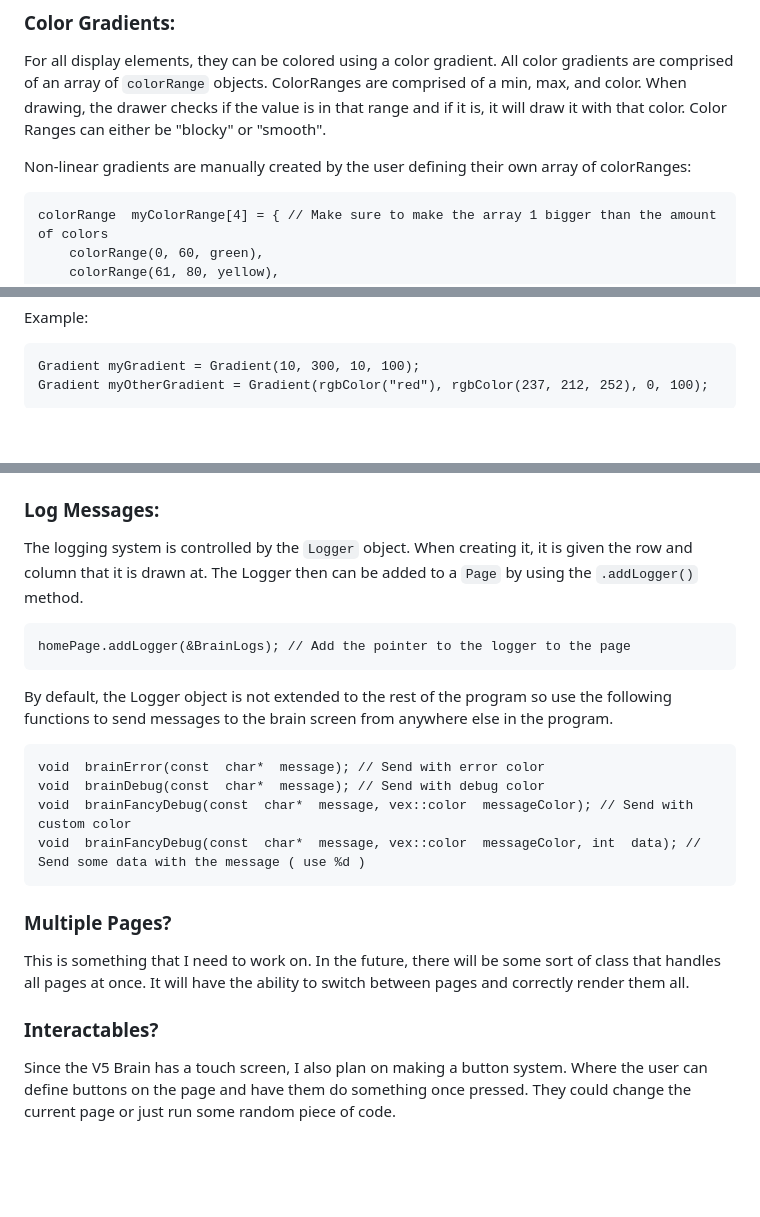
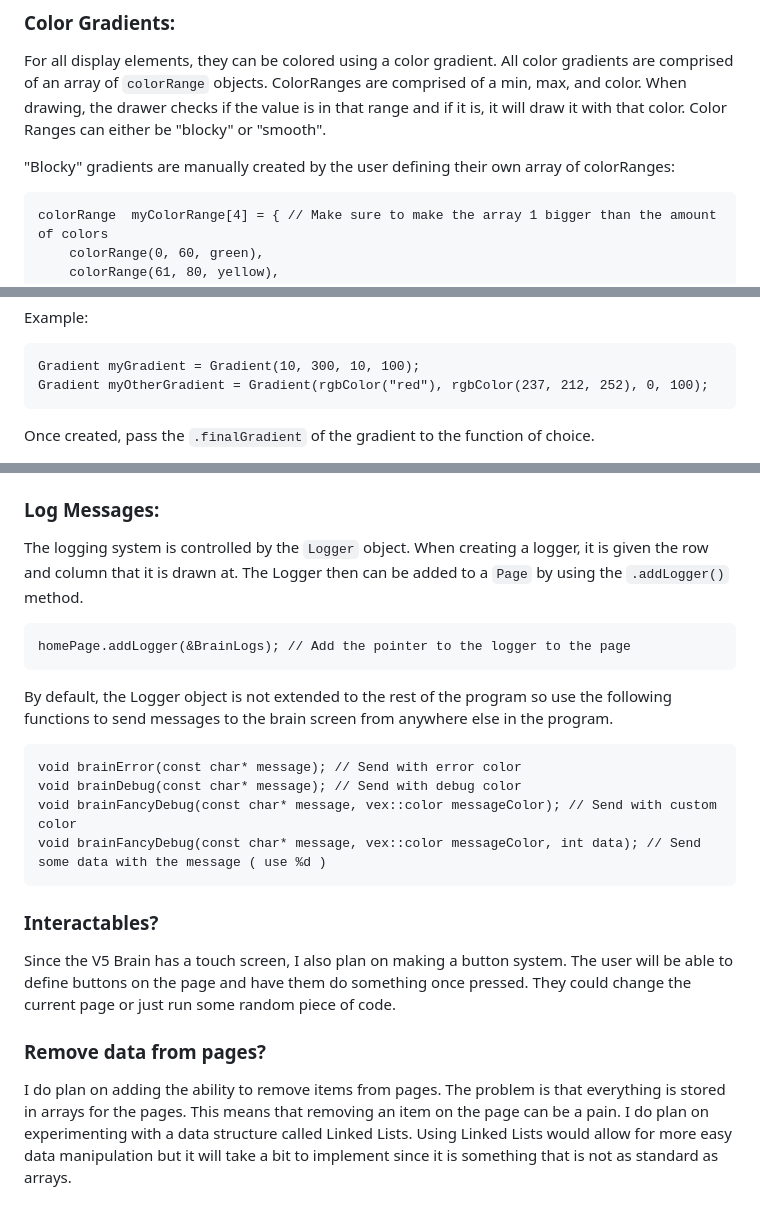
Before and after one commit to ChickenNuggetsPerson/BURT_V2, a Markdown page: README.md, 3 parts joined by grey strips. Rendered like a GitHub page; blank space fills up the shorter version.

```diff
--- a/README.md
+++ b/README.md
@@ -31,7 +73,7 @@ To render the page, just call the `.render()` method.
 
 For all display elements, they can be colored using a color gradient. All color gradients are comprised of an array of `colorRange` objects. ColorRanges are comprised of a min, max, and color. When drawing, the drawer checks if the value is in that range and if it is, it will draw it with that color. Color Ranges can either be "blocky" or "smooth".
 
-Non-linear gradients are manually created by the user defining their own array of colorRanges:
+"Blocky" gradients are manually created by the user defining their own array of colorRanges:
 
     colorRange  myColorRange[4] = { // Make sure to make the array 1 bigger than the amount of colors
 	    colorRange(0, 60, green),
@@ -49,4 +91,5 @@ Example:
 
     Gradient myGradient = Gradient(10, 300, 10, 100);
     Gradient myOtherGradient = Gradient(rgbColor("red"), rgbColor(237, 212, 252), 0, 100);
+Once created, pass the `.finalGradient` of the gradient to the function of choice.
 
@@ -54,19 +97,21 @@ Using it in a horizontal progress bar:
 `homePage.addHorzProgressBar("battery", 325, 15, 150, 30, "Battery: %d%%", false, batteryGradient.finalGradient);`
 
 ### Log Messages:
-The logging system is controlled by the `Logger` object. When creating it, it is given the row and column that it is drawn at. The Logger then can be added to a `Page` by using the `.addLogger()` method.
+The logging system is controlled by the `Logger` object. When creating a logger, it is given the row and column that it is drawn at. The Logger then can be added to a `Page` by using the `.addLogger()` method.
 
     homePage.addLogger(&BrainLogs); // Add the pointer to the logger to the page
 
 By default, the Logger object is not extended to the rest of the program so use the following functions to send messages to the brain screen from anywhere else in the program.
 
-    void  brainError(const  char*  message); // Send with error color
-    void  brainDebug(const  char*  message); // Send with debug color
-    void  brainFancyDebug(const  char*  message, vex::color  messageColor); // Send with custom color
-    void  brainFancyDebug(const  char*  message, vex::color  messageColor, int  data); // Send some data with the message ( use %d )
+    void brainError(const char* message); // Send with error color
+    void brainDebug(const char* message); // Send with debug color
+    void brainFancyDebug(const char* message, vex::color messageColor); // Send with custom color
+    void brainFancyDebug(const char* message, vex::color messageColor, int data); // Send some data with the message ( use %d )
 
-### Multiple Pages?
-This is something that I need to work on. In the future, there will be some sort of class that handles all pages at once. It will have the ability to switch between pages and correctly render them all.
+
 
 ### Interactables?
-Since the V5 Brain has a touch screen, I also plan on making a button system. Where the user can define buttons on the page and have them do something once pressed. They could change the current page or just run some random piece of code.
+Since the V5 Brain has a touch screen, I also plan on making a button system. The user will be able to define buttons on the page and have them do something once pressed. They could change the current page or just run some random piece of code.
+
+### Remove data from pages?
+I do plan on adding the ability to remove items from pages. The problem is that everything is stored in arrays for the pages. This means that removing an item on the page can be a pain. I do plan on experimenting with a data structure called Linked Lists. Using Linked Lists would allow for more easy data manipulation but it will take a bit to implement since it is something that is not as standard as arrays.
```
Also changed, not shown: other parts of README.md (+51 -9 lines).
